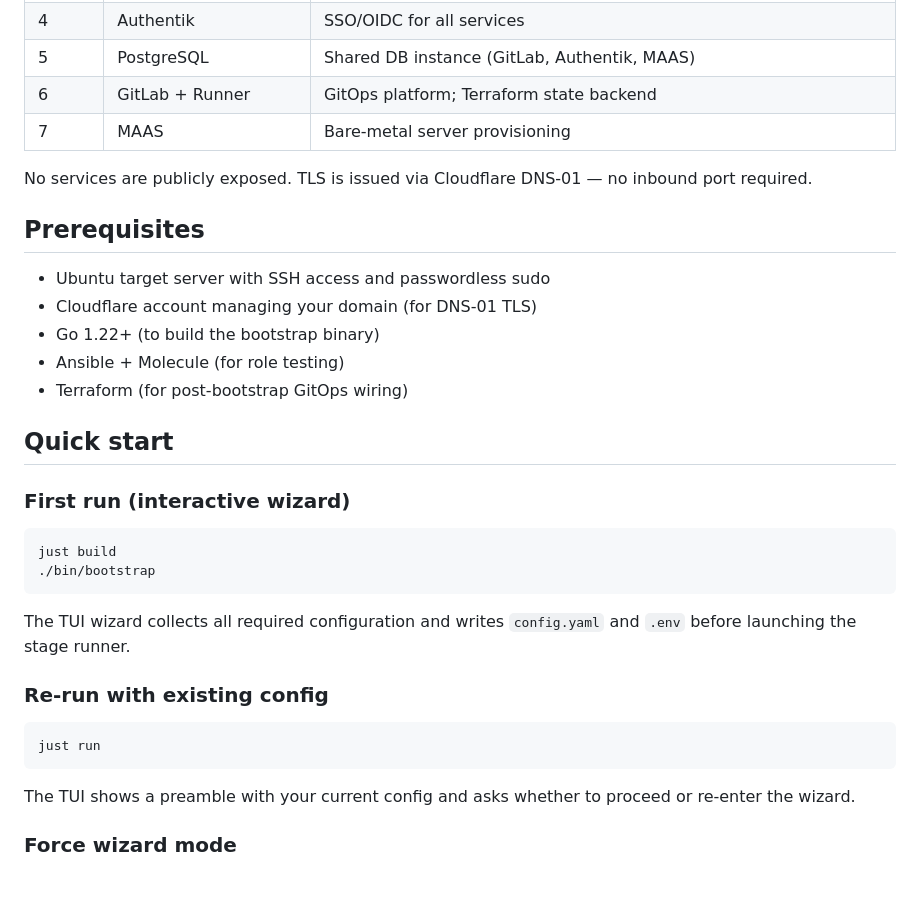
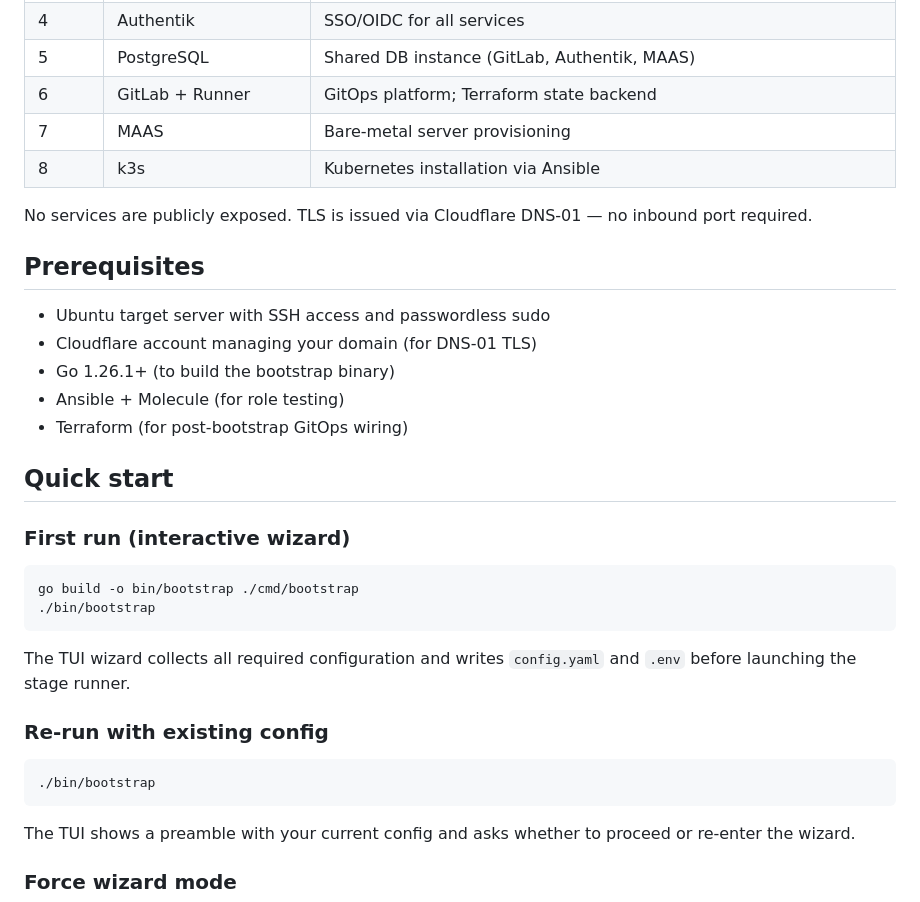
Before and after one commit to BrianJOC/Bootstrap-Home-Lab-Infra, a Markdown page: README.md, the part around one of its changes. Rendered like a GitHub page; blank space fills up the shorter version.

````diff
--- a/README.md
+++ b/README.md
@@ -15,6 +15,7 @@ A multi-stage bootstrap system for a self-hosted homelab. Targets a single Ubunt
 | 5 | PostgreSQL | Shared DB instance (GitLab, Authentik, MAAS) |
 | 6 | GitLab + Runner | GitOps platform; Terraform state backend |
 | 7 | MAAS | Bare-metal server provisioning |
+| 8 | k3s | Kubernetes installation via Ansible |
 
 No services are publicly exposed. TLS is issued via Cloudflare DNS-01 — no inbound port required.
 
@@ -22,7 +23,7 @@ No services are publicly exposed. TLS is issued via Cloudflare DNS-01 — no inb
 
 - Ubuntu target server with SSH access and passwordless sudo
 - Cloudflare account managing your domain (for DNS-01 TLS)
-- Go 1.22+ (to build the bootstrap binary)
+- Go 1.26.1+ (to build the bootstrap binary)
 - Ansible + Molecule (for role testing)
 - Terraform (for post-bootstrap GitOps wiring)
 
@@ -31,7 +32,7 @@ No services are publicly exposed. TLS is issued via Cloudflare DNS-01 — no inb
 ### First run (interactive wizard)
 
 ```bash
-just build
+go build -o bin/bootstrap ./cmd/bootstrap
 ./bin/bootstrap
 ```
 
@@ -40,7 +41,7 @@ The TUI wizard collects all required configuration and writes `config.yaml` and
 ### Re-run with existing config
 
 ```bash
-just run
+./bin/bootstrap
 ```
 
 The TUI shows a preamble with your current config and asks whether to proceed or re-enter the wizard.
````
Also changed, not shown: other parts of README.md (+34 -22 lines), docs/notes.md (added, +50 -0 lines), docs/workflow.md (+2 -1 lines).
